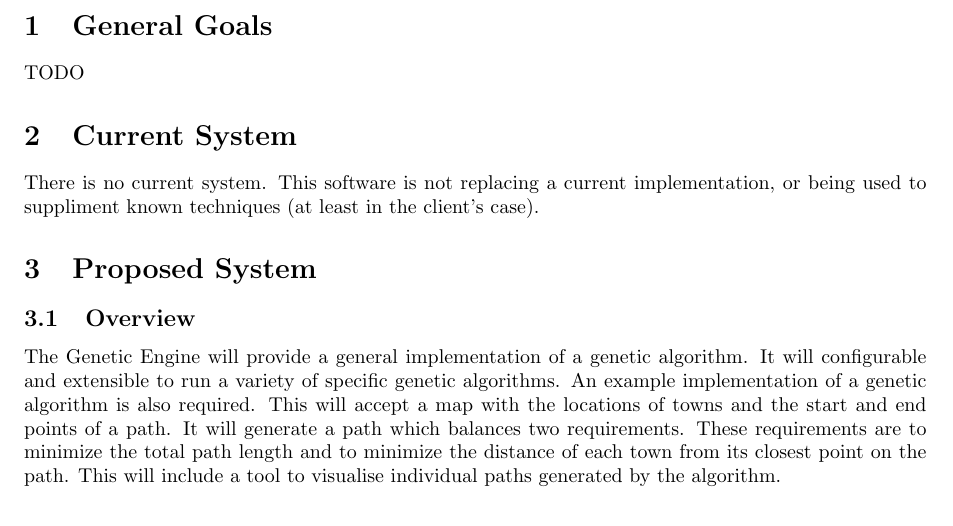
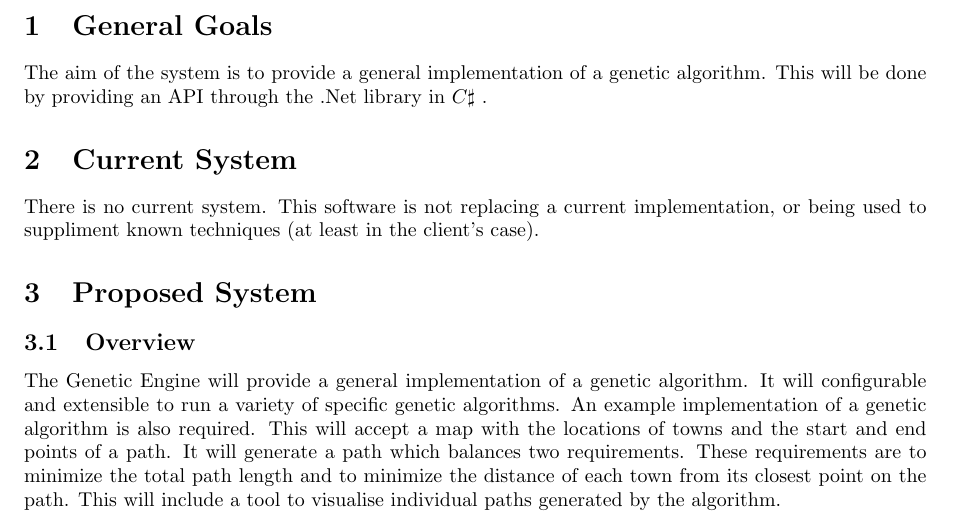
Before and after one commit to thepowersgang/cits3200, a LaTeX document (Documents/RAD/Requirements Analysis Document.tex): part of page 4 of 7, cut so that both start at the same text. Compiled offline with pdfLaTeX.

Commit message:
Added in Section 1.0 to the RAD

```diff
--- a/Documents/RAD/Requirements Analysis Document.tex
+++ b/Documents/RAD/Requirements Analysis Document.tex
@@ -46,7 +46,8 @@ Client, Developers
 % General Goals
 %
 \section{General Goals}
-TODO
+The aim of the system is to provide a general implementation of a genetic algorithm.
+This will be done by providing an API through the .Net library in \csharp.
 % For this section, enter the goals of your subsystem, i.e. what are the objectives of the functions of your subsystem?
 
 
```
